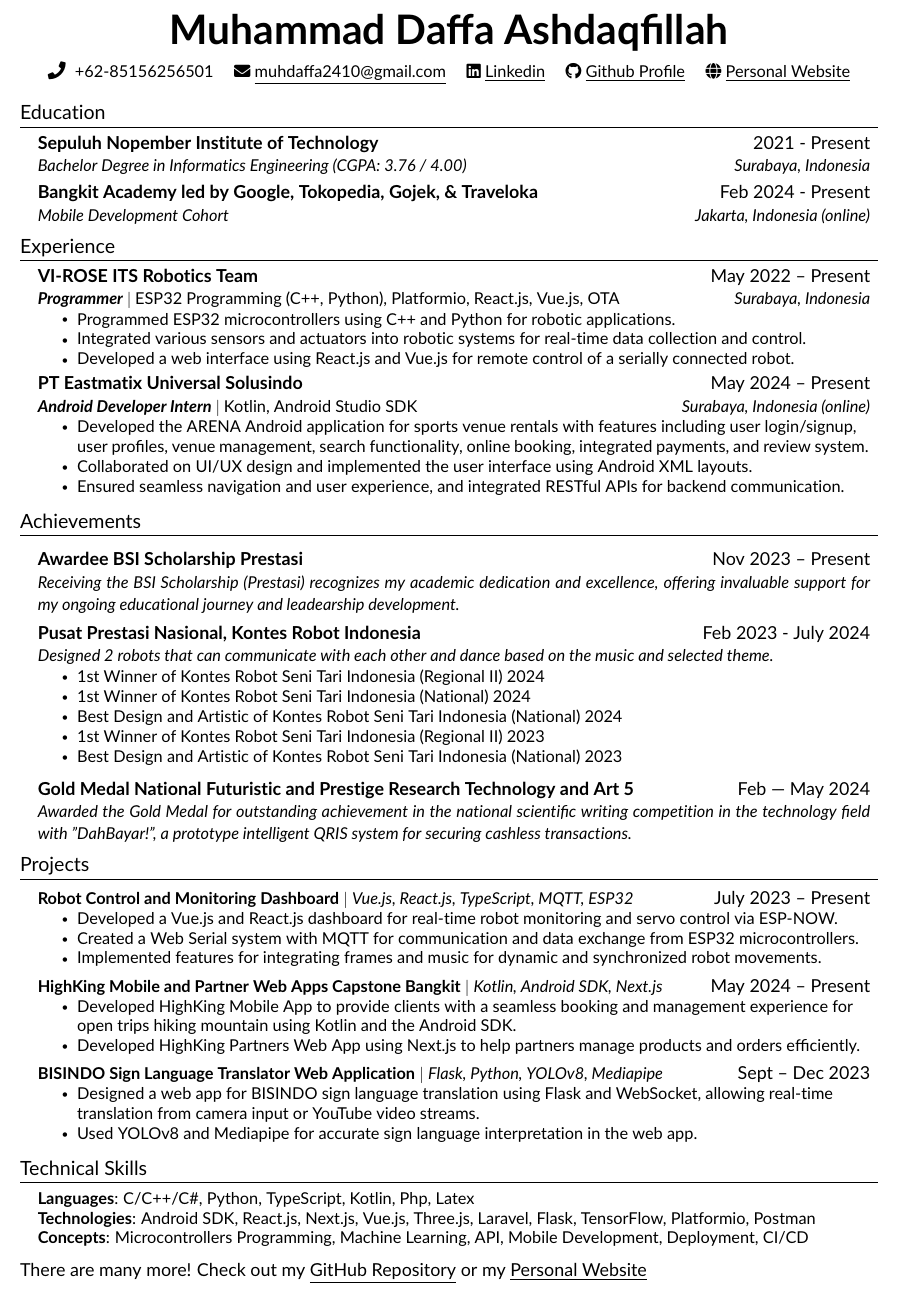
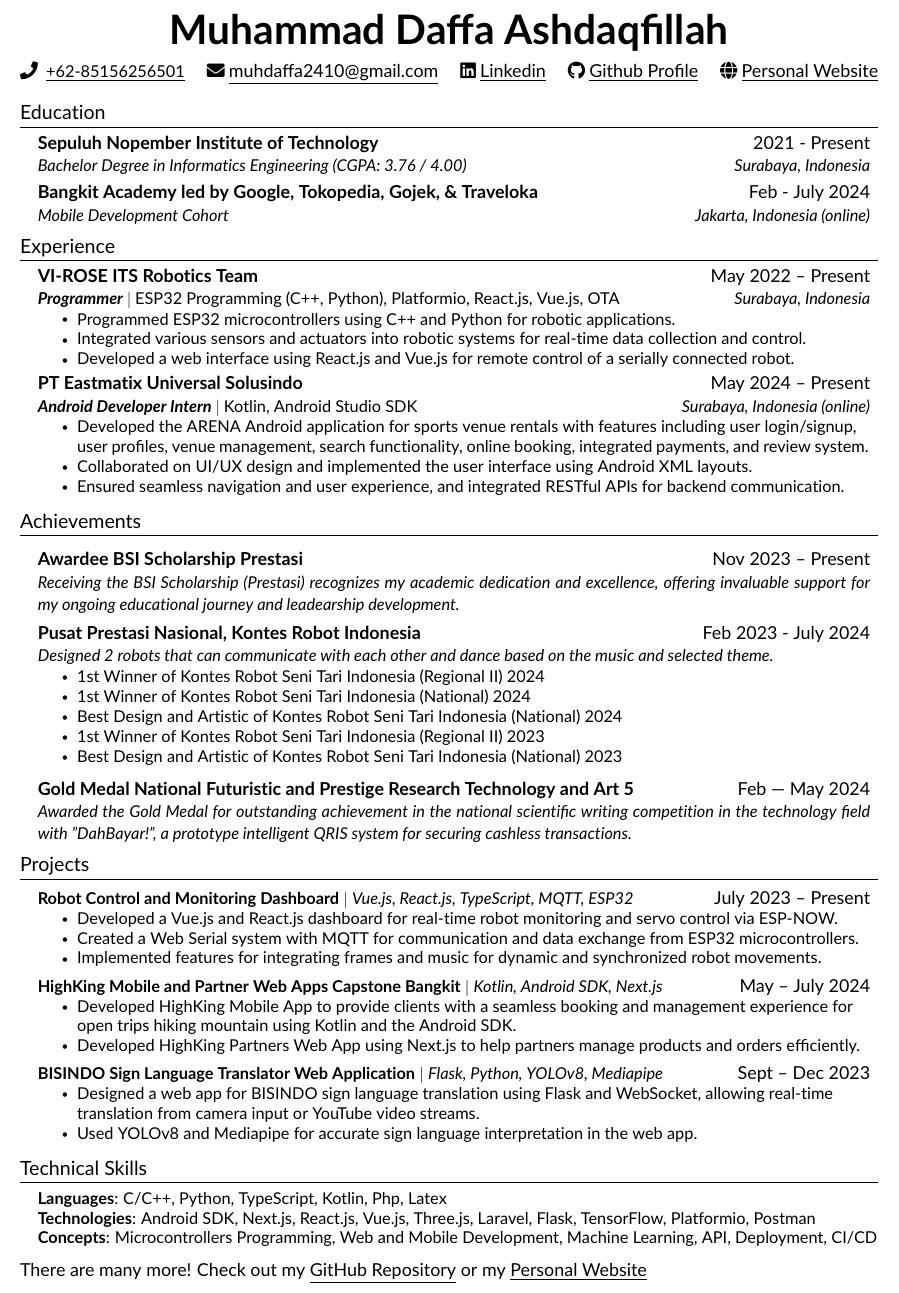
Before and after one commit to daf2a/my_cv, a LaTeX CV (main_cv.tex, which reads src/education.tex, src/heading.tex, src/projects.tex): part of the page, cut so that both start at the same text. Compiled offline with pdfLaTeX.

Commit message:
feat: 10 July 2024

```diff
--- a/src/education.tex
+++ b/src/education.tex
@@ -6,7 +6,7 @@
     {Sepuluh Nopember Institute of Technology}{2021 - Present}
     {Bachelor Degree in Informatics Engineering (CGPA: 3.76 / 4.00)}{Surabaya, Indonesia}
     \resumeSubheading
-    {Bangkit Academy led by Google, Tokopedia, Gojek, \& Traveloka}{Feb 2024 - Present}
+    {Bangkit Academy led by Google, Tokopedia, Gojek, \& Traveloka}{Feb - July 2024}
     {Mobile Development Cohort}{Jakarta, Indonesia (online)}
     % \resumeItemListStart
     %     \resumeItem{\textbf{Relevant Coursework:}  Data Structures and Algorithms (C++), Prob \& Stat in CS (Python), Intro to CS II (C++), Linear Algebra w/Computational Applications (Python)}
--- a/src/heading.tex
+++ b/src/heading.tex
@@ -2,7 +2,7 @@
 \begin{center}
     \textbf{\Huge \scshape Muhammad Daffa Ashdaqfillah} \\ \vspace{1pt}
     \vspace{5pt} % Add space before the name
-    \seticon{faPhone} \ \small +62-85156256501 \quad
+    \href{https://wa.me/6285156256501}{\seticon{faPhone} \ \small \underline{+62-85156256501}} \quad
     \href{mailto:muhdaffa2410@gmail.com}{\seticon{faEnvelope} \underline{muhdaffa2410@gmail.com}} \quad
     \href{https://www.linkedin.com/in/daf2a}{\seticon{faLinkedin} \underline{Linkedin}} \quad
     \href{https://github.com/daf2a}{\seticon{faGithub} \underline{Github Profile}} \quad
--- a/src/projects.tex
+++ b/src/projects.tex
@@ -11,7 +11,7 @@
     \resumeItemListEnd
 
     \resumeProjectHeading
-    {\textbf{HighKing Mobile and Partner Web Apps Capstone Bangkit} $|$ \emph{Kotlin, Android SDK, Next.js}}{May 2024 – Present}
+    {\textbf{HighKing Mobile and Partner Web Apps Capstone Bangkit} $|$ \emph{Kotlin, Android SDK, Next.js}}{May – July 2024}
     \resumeItemListStart
         \resumeItem{Developed HighKing Mobile App to provide clients with a seamless booking and management experience for open trips hiking mountain using Kotlin and the Android SDK.}
         \resumeItem{Developed HighKing Partners Web App using Next.js to help partners manage products and orders efficiently.}
--- a/src/skills.tex
+++ b/src/skills.tex
@@ -2,8 +2,8 @@
 \section{Technical Skills}
     \begin{itemize}[leftmargin=0.15in, label={}]
 	\small{\item{
-		\textbf{Languages}{: C/C++/C\#, Python, TypeScript, Kotlin, Php, Latex} \\
-		\textbf{Technologies}{: Android SDK, React.js, Next.js, Vue.js, Three.js, Laravel, Flask, TensorFlow, Platformio, Postman} \\
-		\textbf{Concepts}{: Microcontrollers Programming, Machine Learning, API, Mobile Development, Deployment, CI/CD}
+		\textbf{Languages}{: C/C++, Python, TypeScript, Kotlin, Php, Latex} \\
+		\textbf{Technologies}{: Android SDK, Next.js, React.js, Vue.js, Three.js, Laravel, Flask, TensorFlow, Platformio, Postman} \\
+		\textbf{Concepts}{: Microcontrollers Programming, Web and Mobile Development, Machine Learning, API, Deployment, CI/CD}
 	}}
     \end{itemize}
```
